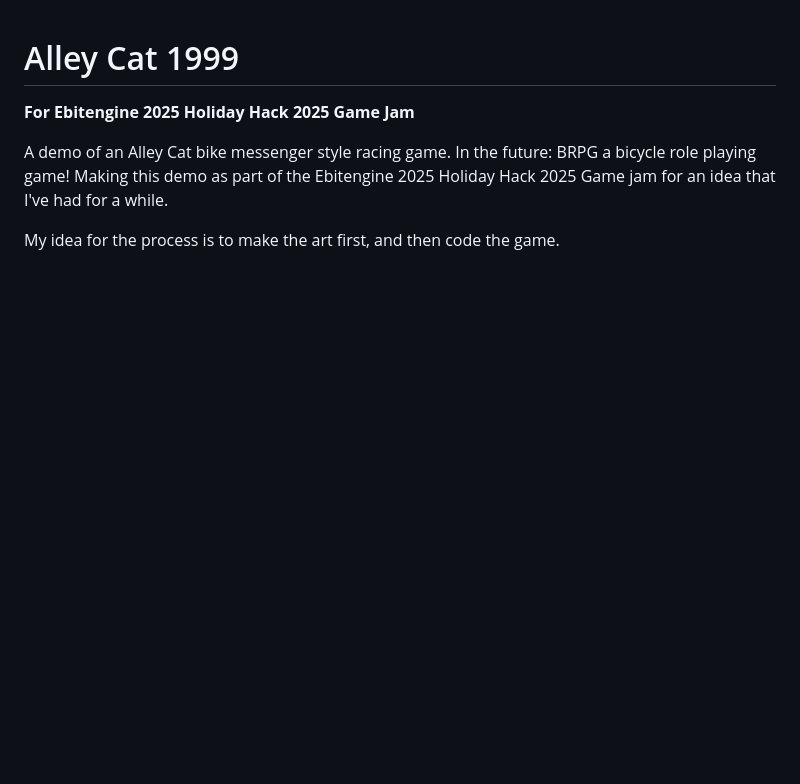
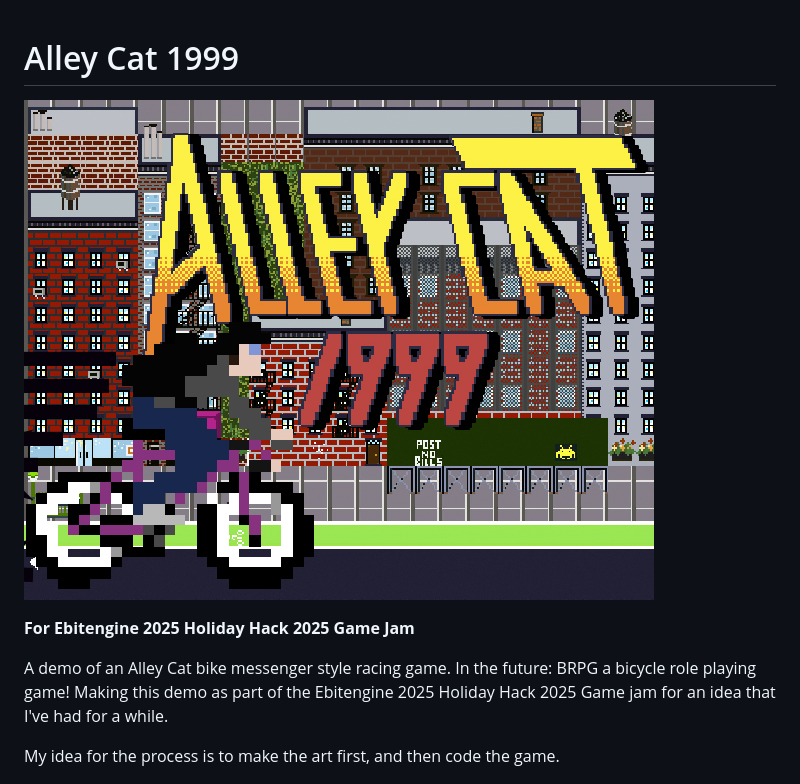
Before and after one commit to ngolebiewski/alley_cat_1999, a Markdown page: readme.md, the part around the change. Rendered like a GitHub page; pictures changed too: art/alleycat-1999-splash.jpg (added); blank space fills up the shorter version.

Commit message:
📖 Update Readme

```diff
--- a/readme.md
+++ b/readme.md
@@ -1,4 +1,6 @@
 # Alley Cat 1999
+
+![Alley Cat 1999 title and biker](/art/alleycat-1999-splash.jpg)
 
 **For Ebitengine 2025 Holiday Hack 2025 Game Jam**
 
```
